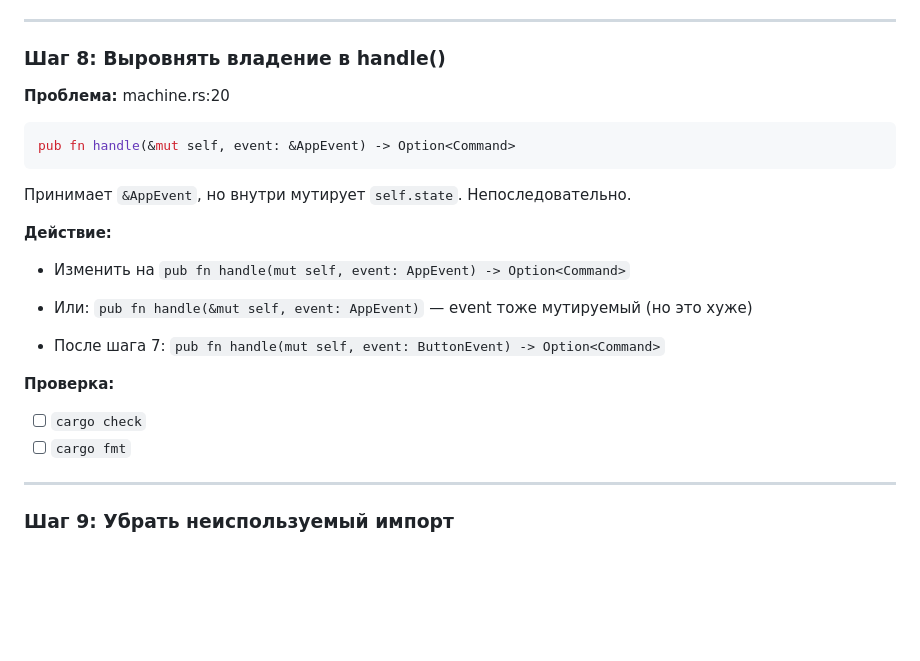
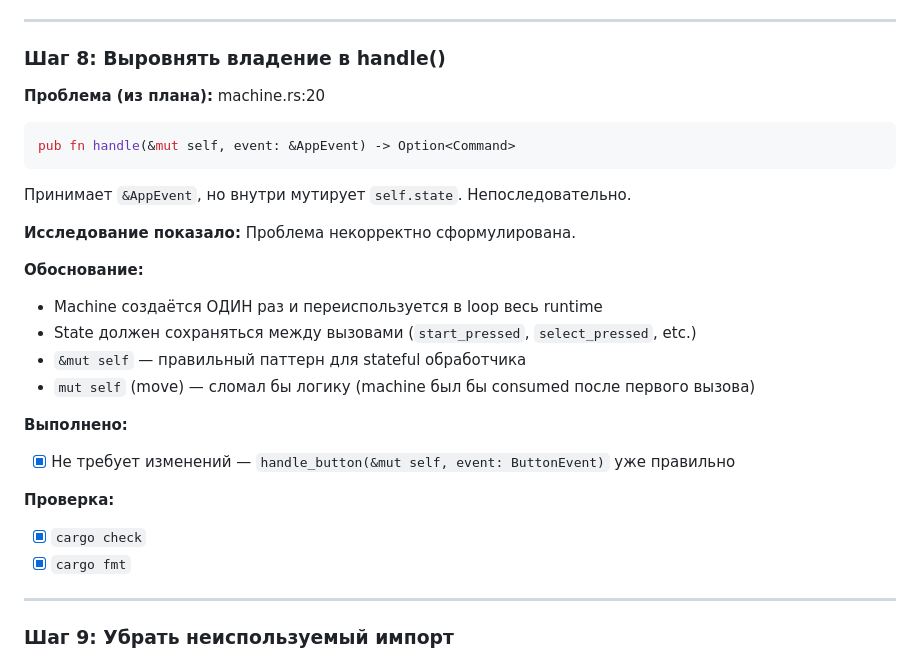
Before and after one commit to Sapa-TV/gamepad-srv, a Markdown page: plans/refactoring-v2.md, the part around one of its changes. Rendered like a GitHub page; blank space fills up the shorter version.

Commit message:
docs: update plan

````diff
--- a/plans/refactoring-v2.md
+++ b/plans/refactoring-v2.md
@@ -265,7 +265,7 @@ match to_string(&output) {
 
 ### Шаг 8: Выровнять владение в handle()
 
-**Проблема:** machine.rs:20
+**Проблема (из плана):** machine.rs:20
 
 ```rust
 pub fn handle(&mut self, event: &AppEvent) -> Option<Command>
@@ -273,17 +273,21 @@ pub fn handle(&mut self, event: &AppEvent) -> Option<Command>
 
 Принимает `&AppEvent`, но внутри мутирует `self.state`. Непоследовательно.
 
-**Действие:**
+**Исследование показало:** Проблема некорректно сформулирована.
 
-- Изменить на `pub fn handle(mut self, event: AppEvent) -> Option<Command>`
-- Или: `pub fn handle(&mut self, event: AppEvent)` — event тоже мутируемый (но это хуже)
+**Обоснование:**
+- Machine создаётся ОДИН раз и переиспользуется в loop весь runtime
+- State должен сохраняться между вызовами (`start_pressed`, `select_pressed`, etc.)
+- `&mut self` — правильный паттерн для stateful обработчика
+- `mut self` (move) — сломал бы логику (machine был бы consumed после первого вызова)
 
-- После шага 7: `pub fn handle(mut self, event: ButtonEvent) -> Option<Command>`
+**Выполнено:**
+- [x] Не требует изменений — `handle_button(&mut self, event: ButtonEvent)` уже правильно
 
 **Проверка:**
 
-- [ ] `cargo check`
-- [ ] `cargo fmt`
+- [x] `cargo check`
+- [x] `cargo fmt`
 
 ---
 
````
Also changed, not shown: other parts of plans/refactoring-v2.md (+1 -1 lines).
